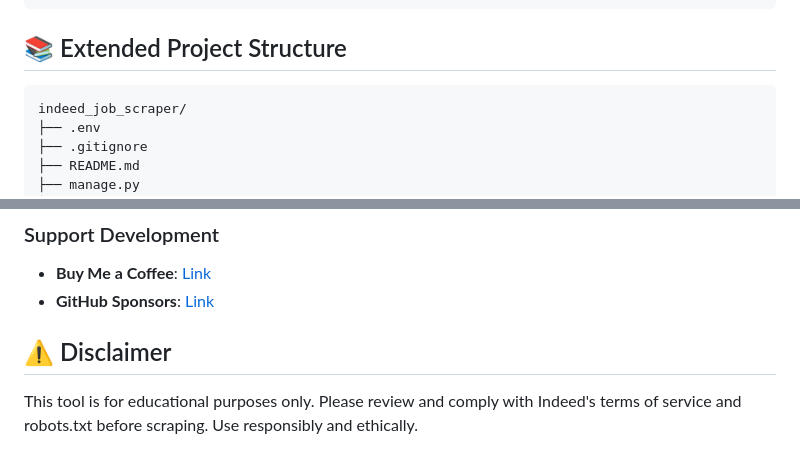
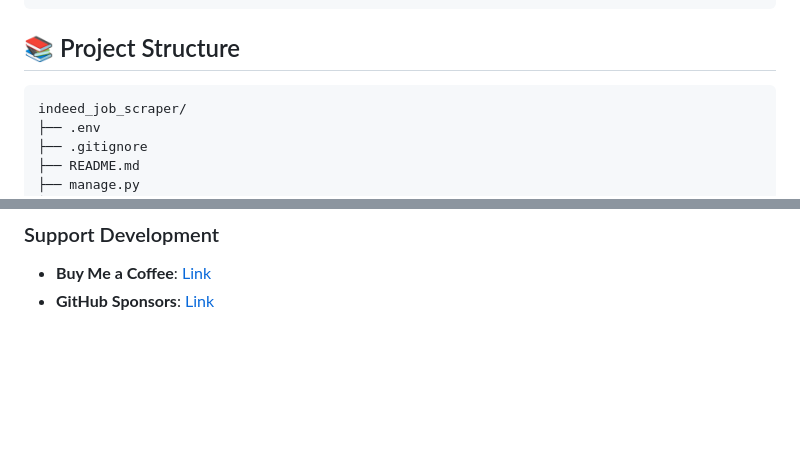
Before and after one commit to Raimal-Raja/IndeedScraper_Using_Django, a Markdown page: README.md, 2 parts joined by grey strips. Rendered like a GitHub page; blank space fills up the shorter version.

````diff
--- a/README.md
+++ b/README.md
@@ -136,7 +136,7 @@ typing-extensions==4.8.0
 webdriver-manager==4.0.0
 ```
 
-## 📚 Extended Project Structure
+## 📚 Project Structure
 ```
 indeed_job_scraper/
 ├── .env
@@ -273,7 +273,3 @@ This project is licensed under the MIT License - see the [LICENSE](LICENSE) file
 ### Support Development
 - **Buy Me a Coffee**: [Link](https://buymeacoffee.com/your-profile)
 - **GitHub Sponsors**: [Link](https://github.com/sponsors/your-profile)
-
-## ⚠️ Disclaimer
-
-This tool is for educational purposes only. Please review and comply with Indeed's terms of service and robots.txt before scraping. Use responsibly and ethically.
````
